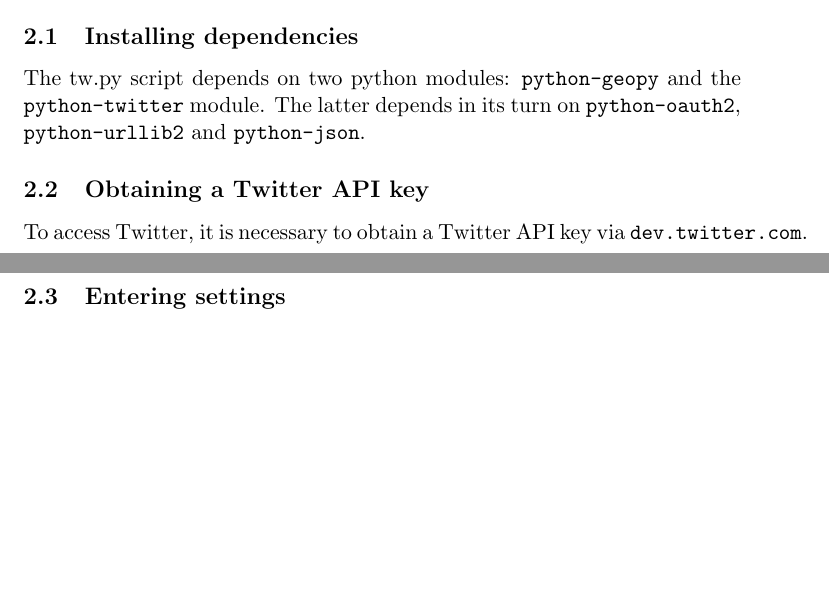
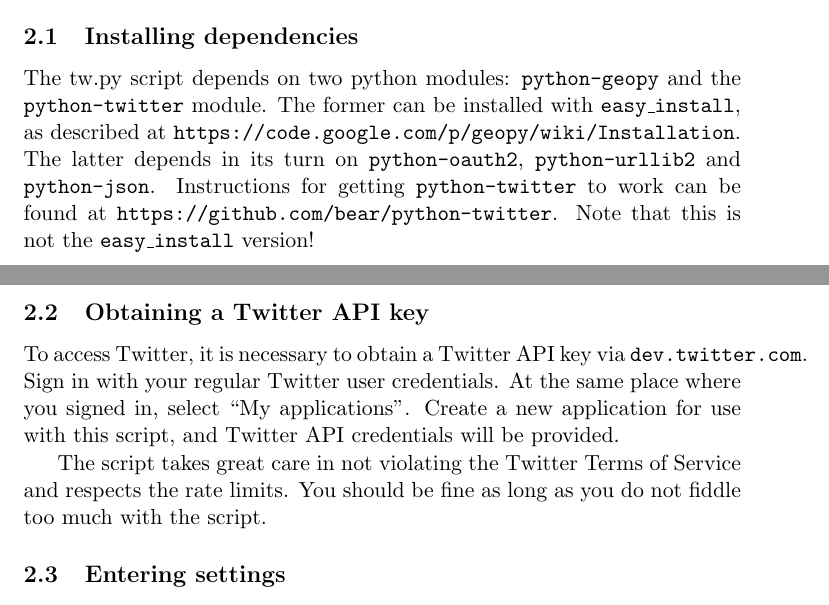
Before and after one commit to ruettet/twittercorp, a LaTeX paper (whitepaper/paper.tex): two parts of pages 2 and 3 of 6 before the commit and two parts of pages 2 and 3 of 7 after it, joined at a grey line, cut so that both start at the same text, the shorter picture padded with empty space. Compiled offline with pdfLaTeX.

Commit message:
explained dependencies installation

```diff
--- a/whitepaper/paper.tex
+++ b/whitepaper/paper.tex
@@ -36,11 +36,13 @@
 
 \subsection{Installing dependencies}
 
-The tw.py script depends on two python modules: \texttt{python-geopy} and the \texttt{python-twitter} module. The latter depends in its turn on \texttt{python-oauth2}, \texttt{python-urllib2} and \texttt{python-json}.
+The tw.py script depends on two python modules: \texttt{python-geopy} and the \texttt{python-twitter} module. The former can be installed with \texttt{easy\_install}, as described at \texttt{https://code.google.com/p/geopy/wiki/Installation}. The latter depends in its turn on \texttt{python-oauth2}, \texttt{python-urllib2} and \texttt{python-json}. Instructions for getting \texttt{python-twitter} to work can be found at \texttt{https://github.com/bear/python-twitter}. Note that this is not the \texttt{easy\_install} version!
 
 \subsection{Obtaining a Twitter API key}
 
-To access Twitter, it is necessary to obtain a Twitter API key via \texttt{dev.twitter.com}.
+To access Twitter, it is necessary to obtain a Twitter API key via \texttt{dev.twitter.com}. Sign in with your regular Twitter user credentials. At the same place where you signed in, select ``My applications''. Create a new application for use with this script, and Twitter API credentials will be provided.
+
+The script takes great care in not violating the Twitter Terms of Service and respects the rate limits. You should be fine as long as you do not fiddle too much with the script.
 
 \subsection{Entering settings}
 
```
Also changed, not shown: whitepaper/paper.pdf, 2 other files.
